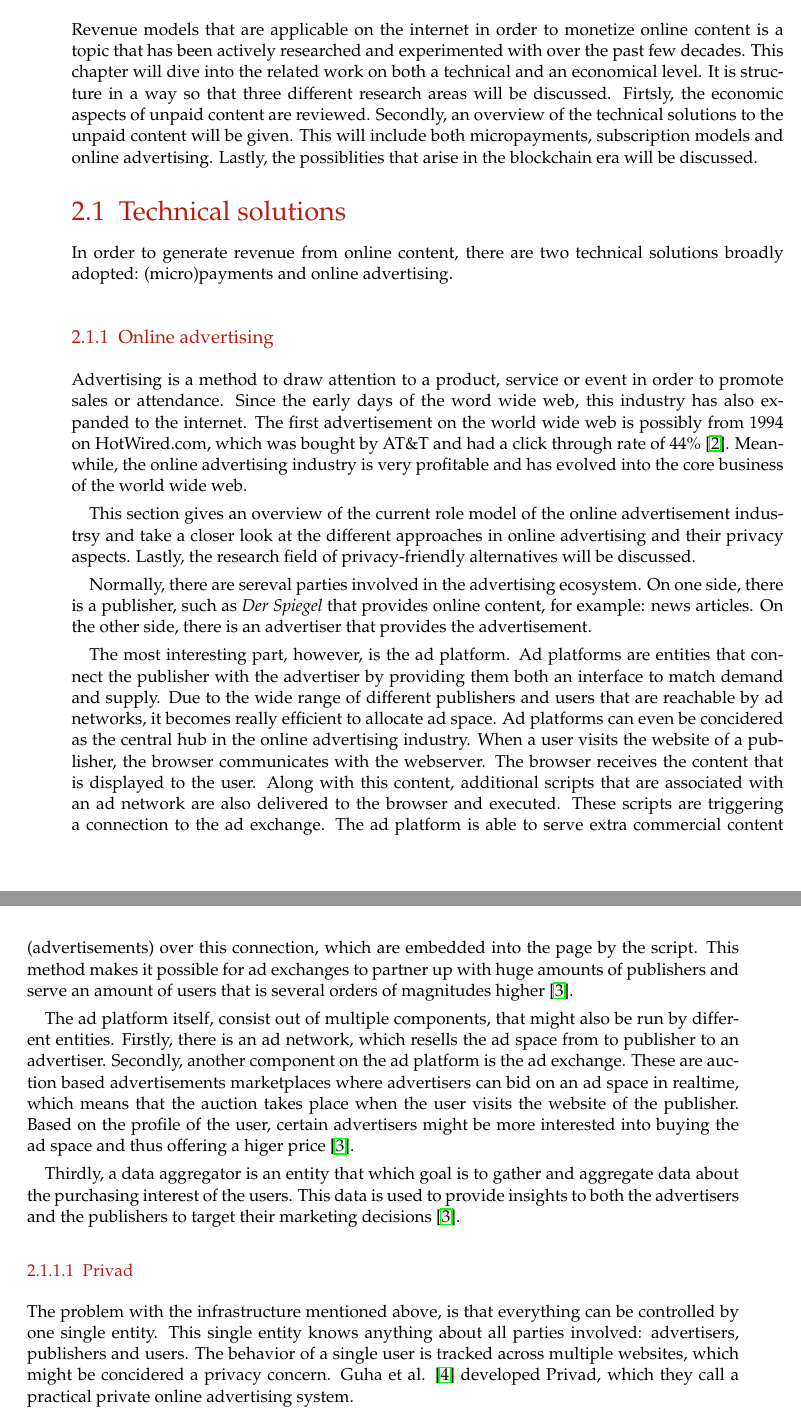
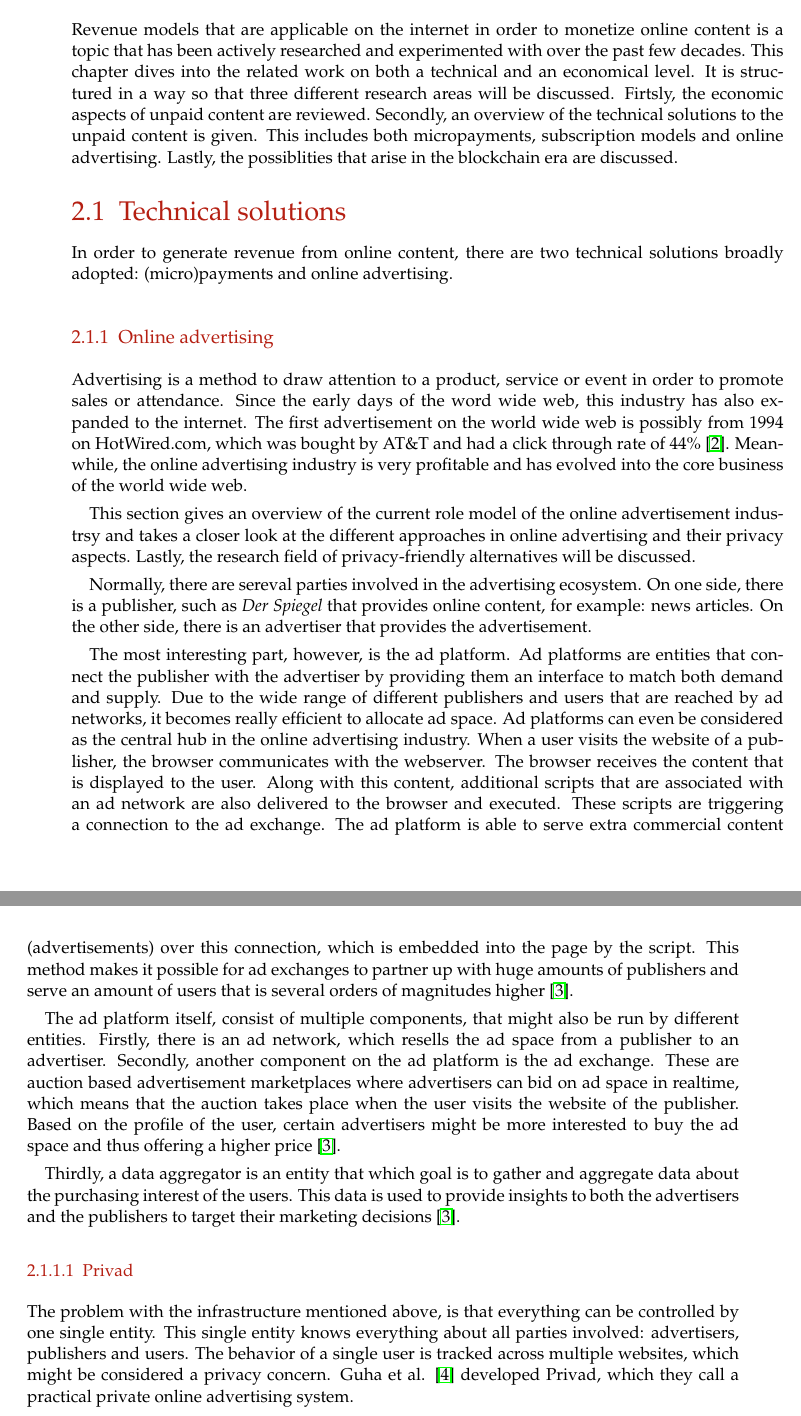
Before and after one commit to lightning-sprinkle/master-thesis, a LaTeX thesis (thesis/main.tex, which reads thesis/content/02_related_work.tex): two parts of pages 15 and 16 of 37, joined at a grey line, cut so that both start at the same text. Compiled offline with pdfLaTeX.

Commit message:
Corrections

```diff
--- a/thesis/content/02_related_work.tex
+++ b/thesis/content/02_related_work.tex
@@ -1,7 +1,7 @@
 \chapter{Related Work}
 \label{cha:relatedwork}
 
-Revenue models that are applicable on the internet in order to monetize online content is a topic that has been actively researched and experimented with over the past few decades. This chapter will dive into the related work on both a technical and an economical level. It is structure in a way so that three different research areas will be discussed. Firtsly, the economic aspects of unpaid content are reviewed. Secondly, an overview of the technical solutions to the unpaid content will be given. This will include both micropayments, subscription models and online advertising. Lastly, the possiblities that arise in the blockchain era will be discussed.
+Revenue models that are applicable on the internet in order to monetize online content is a topic that has been actively researched and experimented with over the past few decades. This chapter dives into the related work on both a technical and an economical level. It is structured in a way so that three different research areas will be discussed. Firtsly, the economic aspects of unpaid content are reviewed. Secondly, an overview of the technical solutions to the unpaid content is given. This includes both micropayments, subscription models and online advertising. Lastly, the possiblities that arise in the blockchain era are discussed.
 
 
 \section{Technical solutions}
@@ -11,17 +11,17 @@ In order to generate revenue from online content, there are two technical soluti
 \subsection{Online advertising}
 Advertising is a method to draw attention to a product, service or event in order to promote sales or attendance. Since the early days of the word wide web, this industry has also expanded to the internet. The first advertisement on the world wide web is possibly from 1994 on HotWired.com, which was bought by AT\&T and had a click through rate of 44\% \cite{firstbanner}. Meanwhile, the online advertising industry is very profitable and has evolved into the core business of the world wide web.
 
-This section gives an overview of the current role model of the online advertisement industrsy and take a closer look at the different approaches in online advertising and their privacy aspects. Lastly, the research field of privacy-friendly alternatives will be discussed.
+This section gives an overview of the current role model of the online advertisement industrsy and takes a closer look at the different approaches in online advertising and their privacy aspects. Lastly, the research field of privacy-friendly alternatives will be discussed.
 
 Normally, there are sereval parties involved in the advertising ecosystem. On one side, there is a publisher, such as \textit{Der Spiegel} that provides online content, for example: news articles. On the other side, there is an advertiser that provides the advertisement.
 
-The most interesting part, however, is the ad platform. Ad platforms are entities that connect the publisher with the advertiser by providing them both an interface to match demand and supply. Due to the wide range of different publishers and users that are reachable by ad networks, it becomes really efficient to allocate ad space. Ad platforms can even be concidered as the central hub in the online advertising industry. When a user visits the website of a publisher, the browser communicates with the webserver. The browser receives the content that is displayed to the user. Along with this content, additional scripts that are associated with an ad network are also delivered to the browser and executed. These scripts are triggering a connection to the ad exchange. The ad platform is able to serve extra commercial content (advertisements) over this connection, which are embedded into the page by the script. This method makes it possible for ad exchanges to partner up with huge amounts of publishers and serve an amount of users that is several orders of magnitudes higher \cite{estrada2017online}.
+The most interesting part, however, is the ad platform. Ad platforms are entities that connect the publisher with the advertiser by providing them an interface to match both demand and supply. Due to the wide range of different publishers and users that are reached by ad networks, it becomes really efficient to allocate ad space. Ad platforms can even be considered as the central hub in the online advertising industry. When a user visits the website of a publisher, the browser communicates with the webserver. The browser receives the content that is displayed to the user. Along with this content, additional scripts that are associated with an ad network are also delivered to the browser and executed. These scripts are triggering a connection to the ad exchange. The ad platform is able to serve extra commercial content (advertisements) over this connection, which is embedded into the page by the script. This method makes it possible for ad exchanges to partner up with huge amounts of publishers and serve an amount of users that is several orders of magnitudes higher \cite{estrada2017online}.
 
-The ad platform itself, consist out of multiple components, that might also be run by different entities. Firstly, there is an ad network, which resells the ad space from to publisher to an advertiser. Secondly, another component on the ad platform is the ad exchange. These are auction based advertisements marketplaces where advertisers can bid on an ad space in realtime, which means that the auction takes place when the user visits the website of the publisher. Based on the profile of the user, certain advertisers might be more interested into buying the ad space and thus offering a higer price \cite{estrada2017online}.
+The ad platform itself, consist of multiple components, that might also be run by different entities. Firstly, there is an ad network, which resells the ad space from a publisher to an advertiser. Secondly, another component on the ad platform is the ad exchange. These are auction based advertisement marketplaces where advertisers can bid on ad space in realtime, which means that the auction takes place when the user visits the website of the publisher. Based on the profile of the user, certain advertisers might be more interested to buy the ad space and thus offering a higher price \cite{estrada2017online}.
 
 Thirdly, a data aggregator is an entity that which goal is to gather and aggregate data about the purchasing interest of the users. This data is used to provide insights to both the advertisers and the publishers to target their marketing decisions \cite{estrada2017online}.
 
 % privad
 \subsubsection{Privad}
-The problem with the infrastructure mentioned above, is that everything can be controlled by one single entity. This single entity knows anything about all parties involved: advertisers, publishers and users. The behavior of a single user is tracked across multiple websites, which might be concidered a privacy concern. Guha et al. \cite{guha2011privad} developed Privad, which they call a practical private online advertising system.
+The problem with the infrastructure mentioned above, is that everything can be controlled by one single entity. This single entity knows everything about all parties involved: advertisers, publishers and users. The behavior of a single user is tracked across multiple websites, which might be considered a privacy concern. Guha et al. \cite{guha2011privad} developed Privad, which they call a practical private online advertising system.
 
```
Also changed, not shown: thesis/main.pdf, thesis/content/02_related_work.tex (2 more changed lines).
